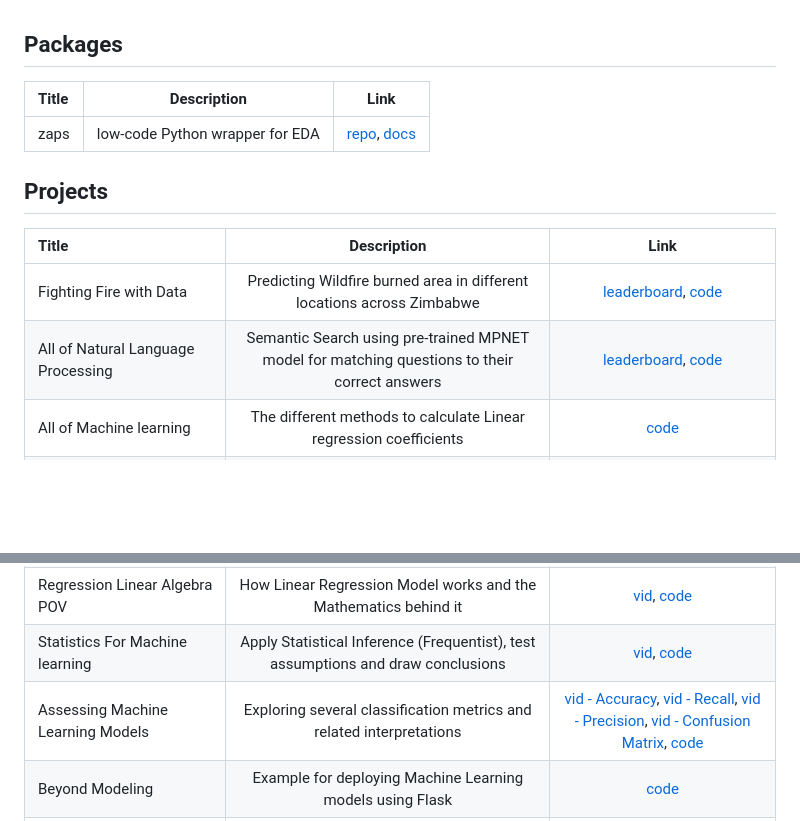
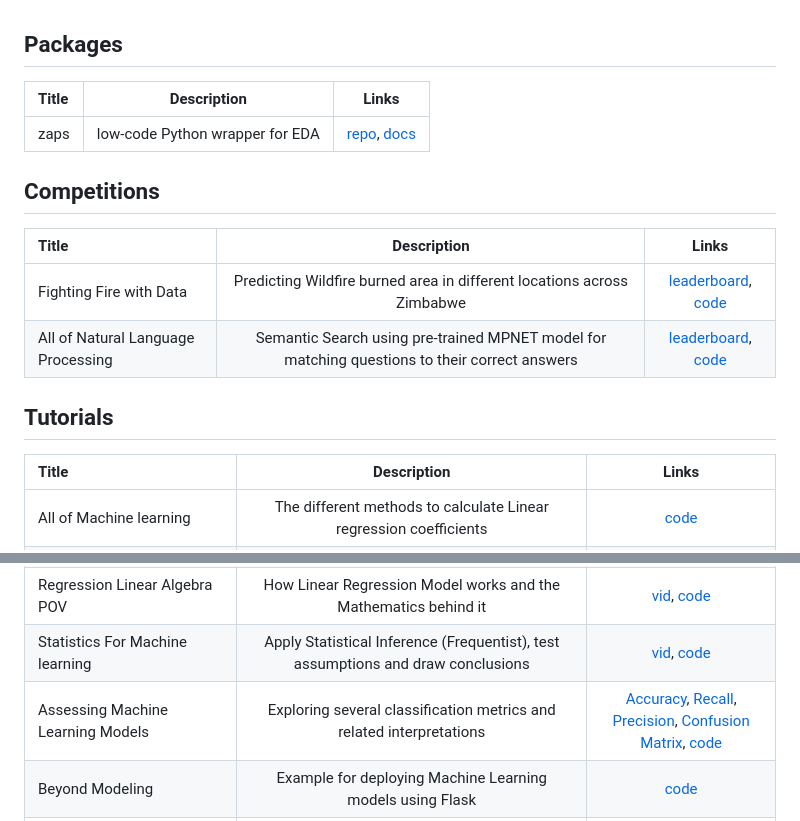
Before and after one commit to AmMoPy/AmMoPy, a Markdown page: README.md, 2 parts joined by grey strips. Drawn GitHub-style; blank space fills up the shorter version.

```diff
--- a/README.md
+++ b/README.md
@@ -1,23 +1,28 @@
 
 ## Packages
 
-|Title|Description|Link|
+|Title|Description|Links|
 |:----|:----:|:----:|
 |zaps |low-code Python wrapper for EDA | [repo](https://github.com/AmMoPy/zaps), [docs](https://zaps.readthedocs.io/en/latest/)|
 
-## Projects
+## Competitions
 
-|Title|Description|Link|
+|Title|Description|Links|
 |:----|:----:|:----:|
 |Fighting Fire with Data |Predicting Wildfire burned area in different locations across Zimbabwe |[leaderboard](https://zindi.africa/competitions/predict-fire-extent/leaderboard), [code](https://github.com/AmMoPy/Wildfire_Prediction_Challenge)|
 |All of Natural Language Processing |Semantic Search using pre-trained MPNET model for matching questions to their correct answers |[leaderboard](https://www.kaggle.com/competitions/dtc-zoomcamp-qa-challenge/leaderboard), [code](https://github.com/AmMoPy/semantic-search-question-answer)|
+
+## Tutorials
+
+|Title|Description|Links|
+|:----|:----:|:----:|
 |All of Machine learning |The different methods to calculate Linear regression coefficients |[code](https://github.com/AmMoPy/Simple_Multiple_Bayesian_Linear_Regression)|
 |Mixed Naive Bayes Algorithm |Implementing Naive Bayes algorithm from scratch in Python; A single model for both Categorical & Numeric data |[vid](https://youtu.be/wz8rkWFLdPQ), [code](https://github.com/AmMoPy/Mixed_Naive_Bayes_Classifier)|
 |Identifying and Measuring Risk |Learn about Probability distributions; performing risk assessment and Monte Carlo simulation in Python |[vid](https://youtu.be/bs5rPzr8zr4), [code](https://github.com/AmMoPy/Probability_Distribution_Risk_Monte_Carlo)|
 |Exploratory Data Analysis Tutorial |Step by step Exploratory Data Analysis tutorial |[vid](https://youtu.be/_57goAoPjBs), [code](https://github.com/AmMoPy/General_Linear_Model_GLM_ANOVA_T-test)|
 |Regression Linear Algebra POV |How Linear Regression Model works and the Mathematics behind it |[vid](https://youtu.be/pmiV8hm-Ksg), [code](https://github.com/AmMoPy/Simple_Multiple_Bayesian_Linear_Regression)|
 |Statistics For Machine learning |Apply Statistical Inference (Frequentist), test assumptions and draw conclusions |[vid](https://youtu.be/uLNK_ewiDrU), [code](https://github.com/AmMoPy/General_Linear_Model_GLM_ANOVA_T-test)|
-|Assessing Machine Learning Models |Exploring several classification metrics and related interpretations |[vid - Accuracy](https://youtube.com/shorts/z_-PMXhDTqs?feature=share), [vid - Recall](https://youtube.com/shorts/-zFcVMprusU?feature=share), [vid - Precision](https://youtube.com/shorts/YIpKYK-O7Qo?feature=share), [vid - Confusion Matrix](https://youtube.com/shorts/gxubPcEgB4M?feature=share), [code](https://github.com/AmMoPy/Recall_Precision_Accuracy_Confusion_Matrix)|
+|Assessing Machine Learning Models |Exploring several classification metrics and related interpretations |[Accuracy](https://youtube.com/shorts/z_-PMXhDTqs?feature=share), [Recall](https://youtube.com/shorts/-zFcVMprusU?feature=share), [Precision](https://youtube.com/shorts/YIpKYK-O7Qo?feature=share), [Confusion Matrix](https://youtube.com/shorts/gxubPcEgB4M?feature=share), [code](https://github.com/AmMoPy/Recall_Precision_Accuracy_Confusion_Matrix)|
 |Beyond Modeling |Example for deploying Machine Learning models using Flask |[code](https://github.com/AmMoPy/Deploying_Machine_Learning_Model)|
 |Natural Language Processing for Fraud Investigations |Processing Emails for leads that would be helpful in a Fraud Investigation - Real Case Study using public data |[code](https://github.com/AmMoPy/NLP_Enron_Emails)|
 |Data Visualization |Collection of different data visualization techniques using Seaborn and Matplotlib modules |[code](https://github.com/AmMoPy/Data_Visualization)|
```
